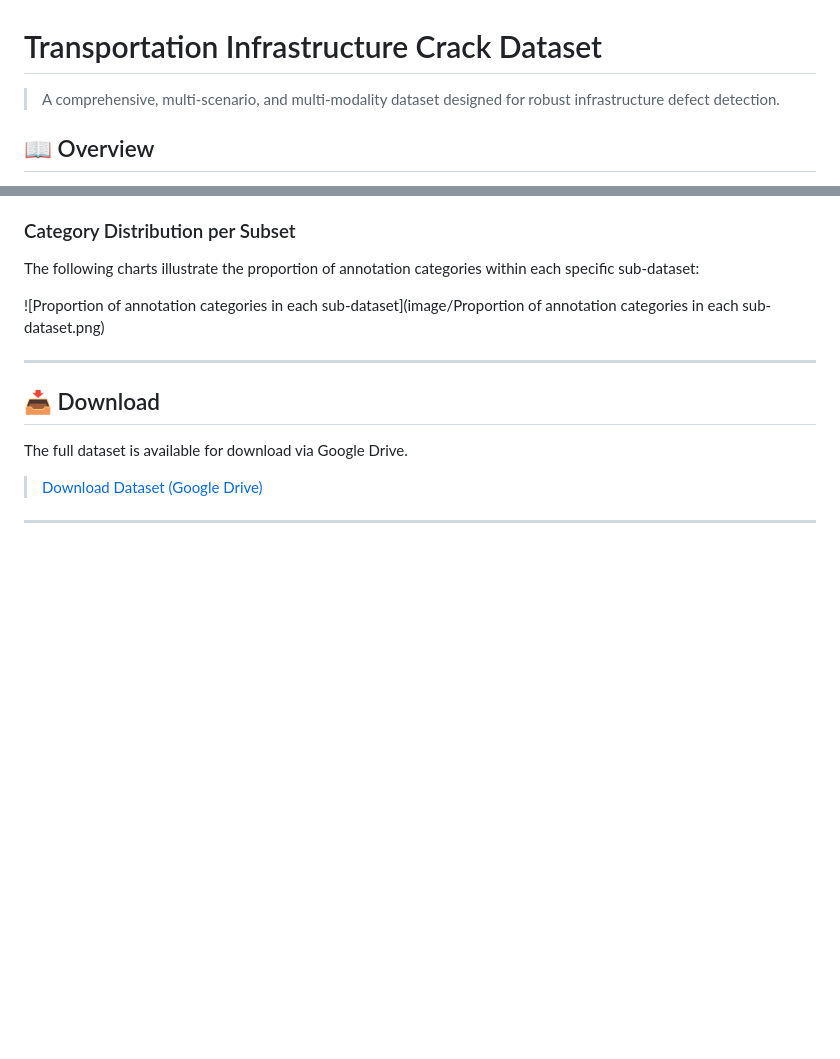
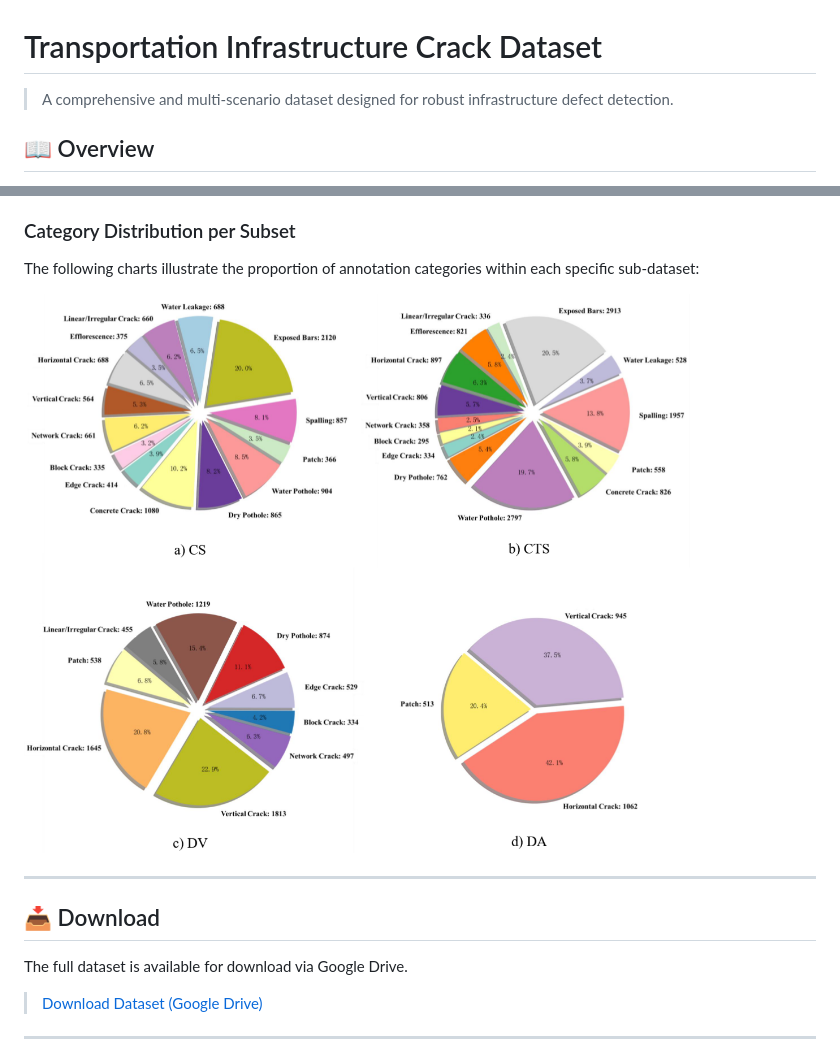
Before and after one commit to lindongjzli/transportation-infrastructure-crack-dataset, a Markdown page: README.md, 2 parts joined by grey strips. Drawn GitHub-style; blank space fills up the shorter version.

```diff
--- a/README.md
+++ b/README.md
@@ -1,6 +1,6 @@
 # Transportation Infrastructure Crack Dataset
 
-> A comprehensive, multi-scenario, and multi-modality dataset designed for robust infrastructure defect detection.
+> A comprehensive and multi-scenario dataset designed for robust infrastructure defect detection.
 
 ## 📖 Overview
 
@@ -69,7 +69,7 @@ To comprehensively assess model robustness, we implemented a  **background-seman
 
 The following charts illustrate the proportion of annotation categories within each specific sub-dataset:
 
-![Proportion of annotation categories in each sub-dataset](image/Proportion of annotation categories in each sub-dataset.png)
+![image](https://github.com/lindongjzli/transportation-infrastructure-crack-dataset/blob/master/image/Proportion%20of%20annotation%20categories%20in%20each%20sub-dataset.png)
 
 ---
 
```
Also changed, not shown: other parts of README.md (+1 -1 lines), image/README/1764070573782.png (added).
